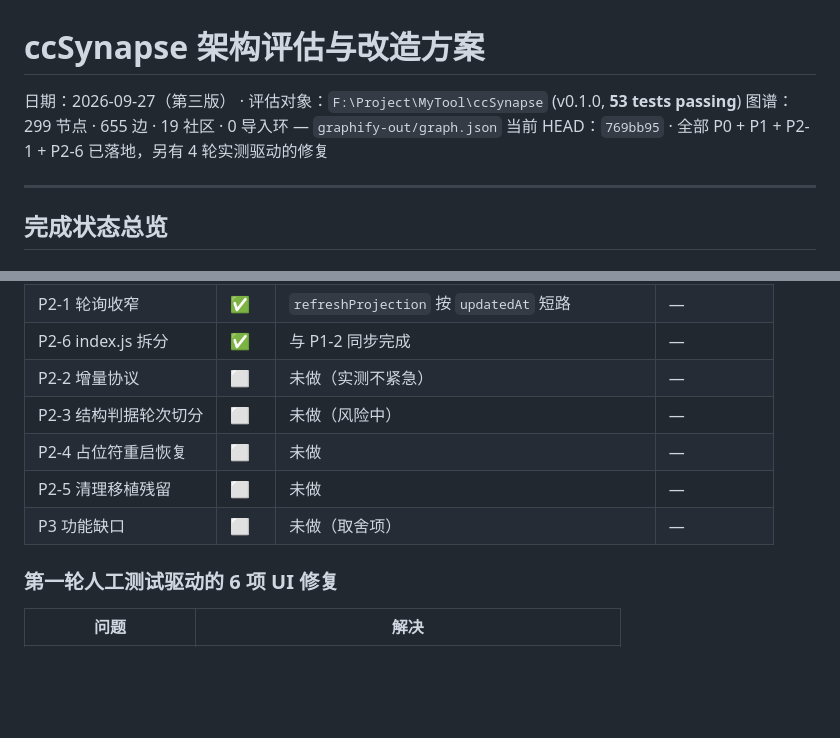
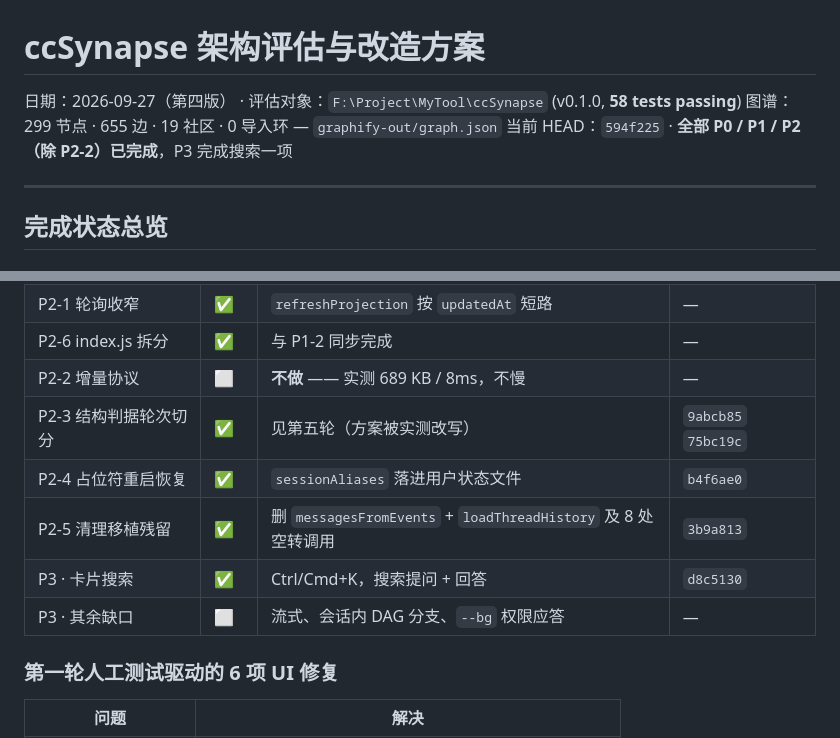
Before and after one commit to systemime/ccSynapse, a Markdown page: plan.md, 2 parts joined by grey strips. Drawn GitHub-style; blank space fills up the shorter version.

```diff
--- a/plan.md
+++ b/plan.md
@@ -1,8 +1,8 @@
 # ccSynapse 架构评估与改造方案
 
-日期：2026-09-27（第三版） · 评估对象：`F:\Project\MyTool\ccSynapse` (v0.1.0, **53 tests passing**)
+日期：2026-09-27（第四版） · 评估对象：`F:\Project\MyTool\ccSynapse` (v0.1.0, **58 tests passing**)
 图谱：299 节点 · 655 边 · 19 社区 · 0 导入环 — `graphify-out/graph.json`
-当前 HEAD：`769bb95` · 全部 P0 + P1 + P2-1 + P2-6 已落地，另有 4 轮实测驱动的修复
+当前 HEAD：`594f225` · **全部 P0 / P1 / P2（除 P2-2）已完成**，P3 完成搜索一项
 
 ---
 
@@ -21,11 +21,12 @@
 | P1-4 escapeHtml 覆盖 | ✅ | 2 个 XSS 测试走 `conversationCard()` 路径 | `bcc9b1b` |
 | P2-1 轮询收窄 | ✅ | `refreshProjection` 按 `updatedAt` 短路 | — |
 | P2-6 index.js 拆分 | ✅ | 与 P1-2 同步完成 | — |
-| P2-2 增量协议 | ⬜ | 未做（实测不紧急） | — |
-| P2-3 结构判据轮次切分 | ⬜ | 未做（风险中） | — |
-| P2-4 占位符重启恢复 | ⬜ | 未做 | — |
-| P2-5 清理移植残留 | ⬜ | 未做 | — |
-| P3 功能缺口 | ⬜ | 未做（取舍项） | — |
+| P2-2 增量协议 | ⬜ | **不做** —— 实测 689 KB / 8ms，不慢 | — |
+| P2-3 结构判据轮次切分 | ✅ | 见第五轮（方案被实测改写） | `9abcb85` `75bc19c` |
+| P2-4 占位符重启恢复 | ✅ | `sessionAliases` 落进用户状态文件 | `b4f6ae0` |
+| P2-5 清理移植残留 | ✅ | 删 `messagesFromEvents` + `loadThreadHistory` 及 8 处空转调用 | `3b9a813` |
+| P3 · 卡片搜索 | ✅ | Ctrl/Cmd+K，搜索提问 + 回答 | `d8c5130` |
+| P3 · 其余缺口 | ⬜ | 流式、会话内 DAG 分支、`--bg` 权限应答 | — |
 
 ### 第一轮人工测试驱动的 6 项 UI 修复
 
```
Also changed, not shown: other parts of plan.md (+48 -0 lines).
